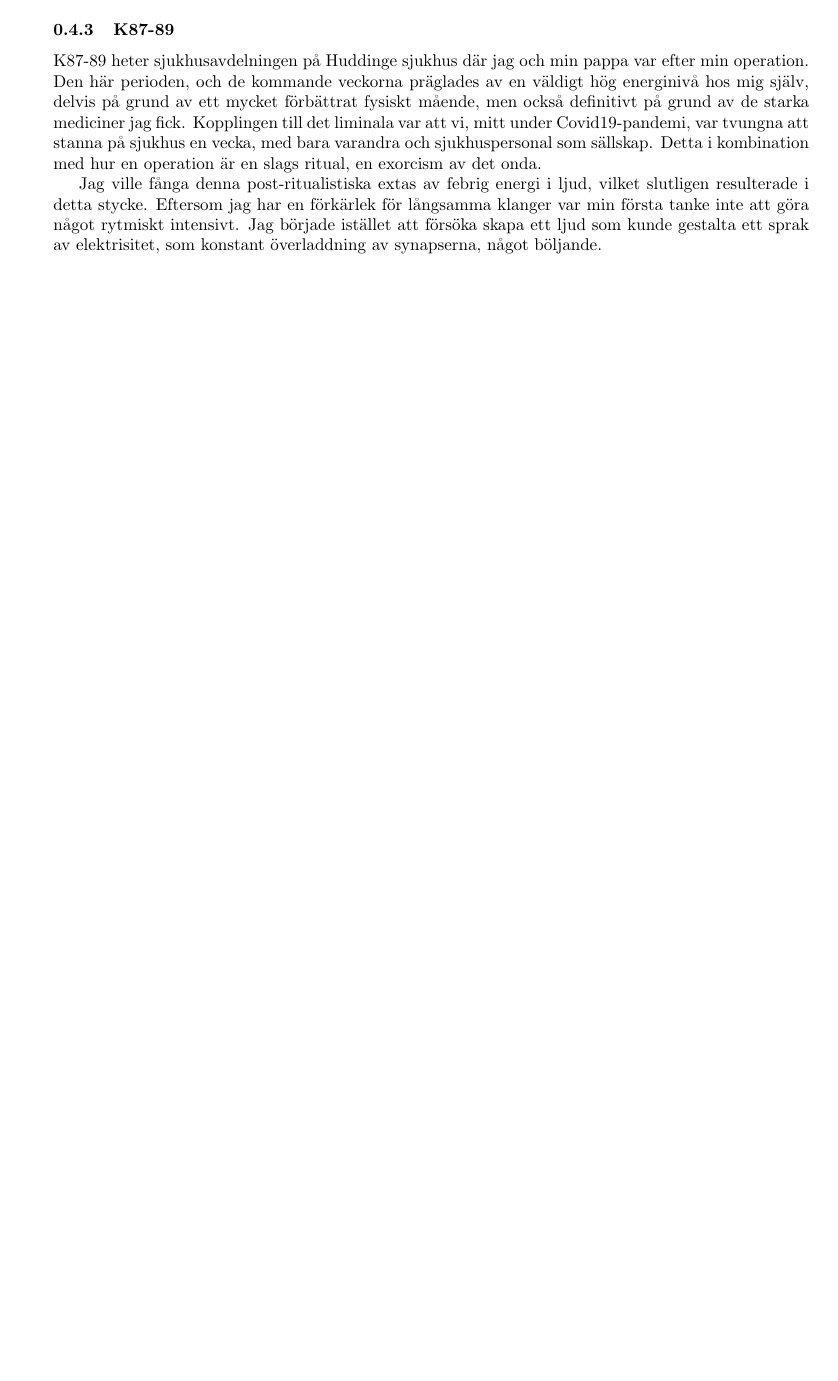
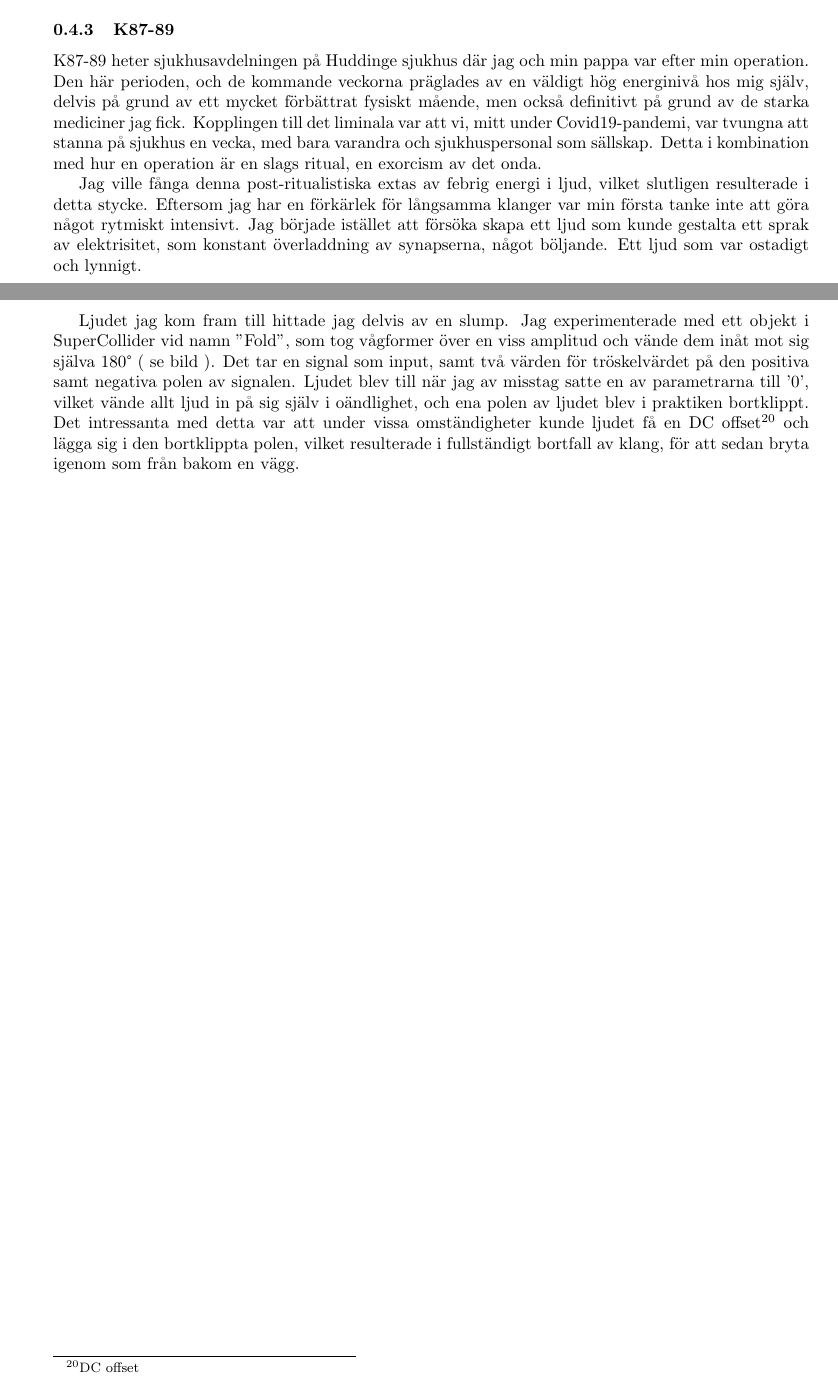
Before and after one commit to vsandstrom/kandidatuppsats, a LaTeX problem sheet (Uppsats/Examenstext.tex): part of page 6 of 6 before the commit and two parts of pages 6 and 7 of 7 after it, the two joined at a grey line, cut so that both start at the same text, the shorter picture padded with empty space. Compiled offline with pdfLaTeX.

Commit message:
ytterligare k87-89

```diff
--- a/Uppsats/Examenstext.tex
+++ b/Uppsats/Examenstext.tex
@@ -453,7 +453,18 @@ SynthDef(\demandSynth2, {
   Jag ville fånga denna post-ritualistiska extas av febrig energi i ljud, vilket slutligen resulterade i detta
   stycke. Eftersom jag har en förkärlek för långsamma klanger var min första tanke inte att göra något
   rytmiskt intensivt. Jag började istället att försöka skapa ett ljud som kunde gestalta ett sprak av
-  elektrisitet, som konstant överladdning av synapserna, något böljande.
+  elektrisitet, som konstant överladdning av synapserna, något böljande. Ett ljud som var ostadigt och
+  lynnigt.
+
+  Ljudet jag kom fram till hittade jag delvis av en slump. Jag experimenterade med ett objekt i
+  SuperCollider vid namn "Fold", som tog vågformer över en viss amplitud och vände dem inåt mot sig själva
+  180° ( se bild ). Det tar en signal som input, samt två värden för tröskelvärdet på den positiva samt
+  negativa polen av signalen. Ljudet blev till när jag av misstag satte en av parametrarna till '0', vilket
+  vände allt ljud in på sig själv i oändlighet, och ena polen av ljudet blev i praktiken bortklippt. Det
+  intressanta med detta var att under vissa omständigheter kunde ljudet få en DC offset\footnote{DC offset}
+  och lägga sig i den bortklippta polen, vilket resulterade i fullständigt bortfall av klang, för att sedan
+  bryta igenom som från bakom en vägg.
+
 
 
 
```
